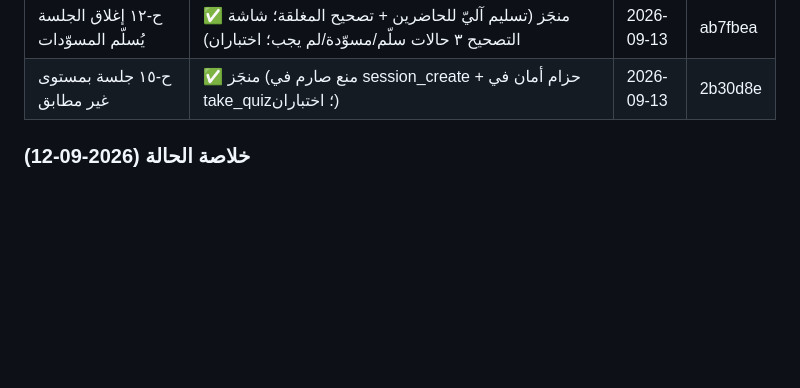
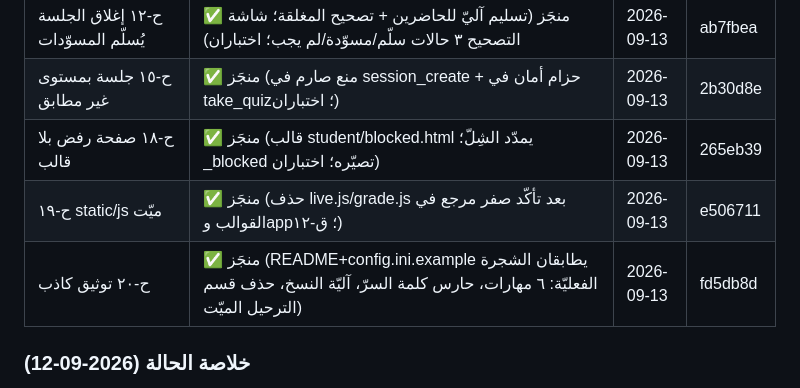
Before and after one commit to mtamer-2030/TAKWIM, a Markdown page: ROADMAP.md, the part around the change. GitHub-like rendering; blank space fills up the shorter version.

Commit message:
توثيق: صفوف ح-١٨/١٩/٢٠ في لوحة الحالة (ROADMAP §٨)

```diff
--- a/ROADMAP.md
+++ b/ROADMAP.md
@@ -464,6 +464,9 @@ tests/: test_scoring · test_codes · test_normalize · test_docx · test_valida
 | ح-١١ المنزليّ محاولة واحدة | ✅ منجَز (رفض التسليم الثاني إن وُجد submitted؛ التغذية فوريّة؛ اختبار عدم الكتابة فوق) | 2026-09-13 | 85b65fb |
 | ح-١٢ إغلاق الجلسة يُسلّم المسوّدات | ✅ منجَز (تسليم آليّ للحاضرين + تصحيح المغلقة؛ شاشة التصحيح ٣ حالات سلّم/مسوّدة/لم يجب؛ اختباران) | 2026-09-13 | ab7fbea |
 | ح-١٥ جلسة بمستوى غير مطابق | ✅ منجَز (منع صارم في session_create + حزام أمان في take_quiz؛ اختباران) | 2026-09-13 | 2b30d8e |
+| ح-١٨ صفحة رفض بلا قالب | ✅ منجَز (قالب student/blocked.html يمدّد الشِلّ؛ _blocked تصيّره؛ اختباران) | 2026-09-13 | 265eb39 |
+| ح-١٩ static/js ميّت | ✅ منجَز (حذف live.js/grade.js بعد تأكّد صفر مرجع في القوالب وapp؛ ق-١٢) | 2026-09-13 | e506711 |
+| ح-٢٠ توثيق كاذب | ✅ منجَز (README+config.ini.example يطابقان الشجرة الفعليّة: ٦ مهارات، حارس كلمة السرّ، آليّة النسخ، حذف قسم الترحيل الميّت) | 2026-09-13 | fd5db8d |
 
 ### خلاصة الحالة (2026-09-12)
 
```
